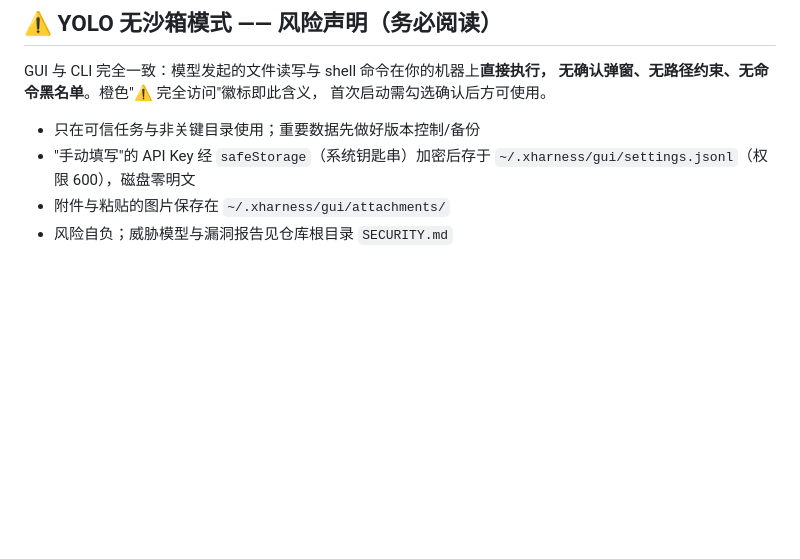
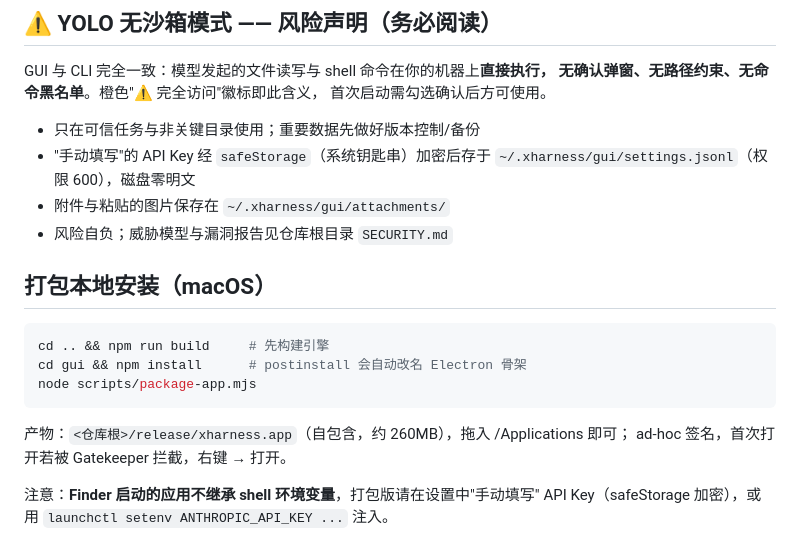
Before and after one commit to linearuncle/xharness, a Markdown page: gui/README.md, the part around the change. GitHub-like rendering; blank space fills up the shorter version.

Commit message:
README 顶部加 GUI 截图展示；新增 macOS 打包脚本（自包含 xharness.app：ditto 保留框架符号链接 + 生产依赖 staging + ad-hoc 签名），release/ 入 gitignore
Co-Authored-By: Claude Fable 5 <noreply@anthropic.com>

````diff
--- a/gui/README.md
+++ b/gui/README.md
@@ -56,3 +56,17 @@ GUI 与 CLI 完全一致：模型发起的文件读写与 shell 命令在你的
 - "手动填写"的 API Key 经 `safeStorage`（系统钥匙串）加密后存于 `~/.xharness/gui/settings.jsonl`（权限 600），磁盘零明文
 - 附件与粘贴的图片保存在 `~/.xharness/gui/attachments/`
 - 风险自负；威胁模型与漏洞报告见仓库根目录 `SECURITY.md`
+
+## 打包本地安装（macOS）
+
+```bash
+cd .. && npm run build     # 先构建引擎
+cd gui && npm install      # postinstall 会自动改名 Electron 骨架
+node scripts/package-app.mjs
+```
+
+产物：`<仓库根>/release/xharness.app`（自包含，约 260MB），拖入 /Applications 即可；
+ad-hoc 签名，首次打开若被 Gatekeeper 拦截，右键 → 打开。
+
+注意：**Finder 启动的应用不继承 shell 环境变量**，打包版请在设置中"手动填写"
+API Key（safeStorage 加密），或用 `launchctl setenv ANTHROPIC_API_KEY ...` 注入。
````
Also changed, not shown: README.md (+5 -1 lines), docs/screenshot.png (added), 2 other files.
